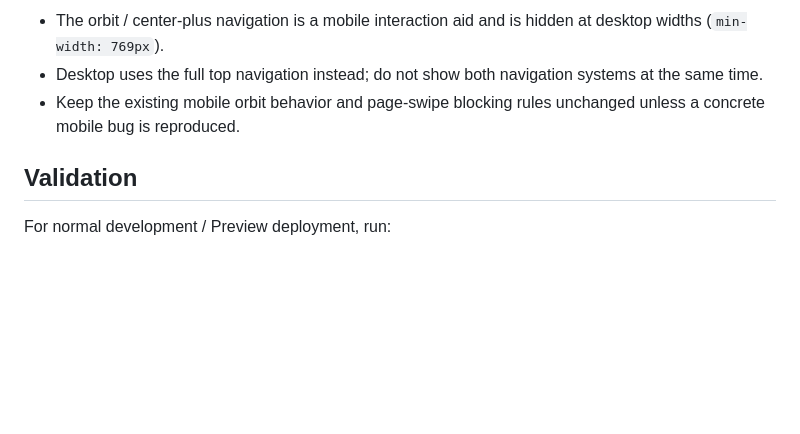
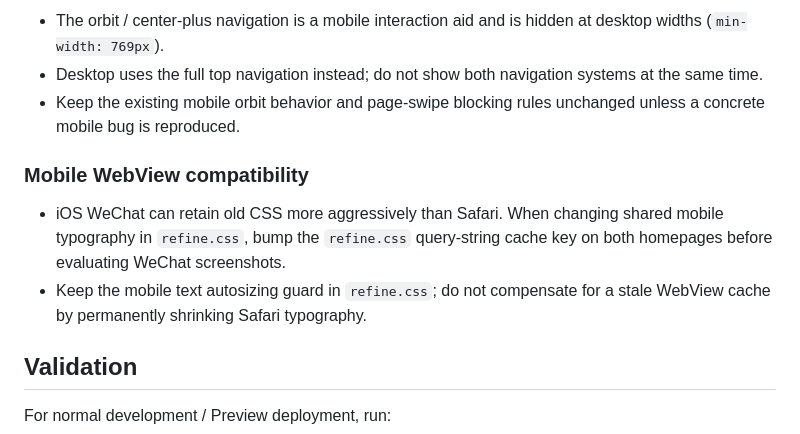
Before and after one commit to TJPAI/pai-web, a Markdown page: MAINTENANCE.md, the part around the change. Drawn GitHub-style; blank space fills up the shorter version.

Commit message:
docs: record mobile WebView cache rule

```diff
--- a/MAINTENANCE.md
+++ b/MAINTENANCE.md
@@ -47,6 +47,10 @@ The canonical static PAI mark is `assets/images/brand/pai-logo.svg`; Header bran
 - Desktop uses the full top navigation instead; do not show both navigation systems at the same time.
 - Keep the existing mobile orbit behavior and page-swipe blocking rules unchanged unless a concrete mobile bug is reproduced.
 
+### Mobile WebView compatibility
+- iOS WeChat can retain old CSS more aggressively than Safari. When changing shared mobile typography in `refine.css`, bump the `refine.css` query-string cache key on both homepages before evaluating WeChat screenshots.
+- Keep the mobile text autosizing guard in `refine.css`; do not compensate for a stale WebView cache by permanently shrinking Safari typography.
+
 ## Validation
 For normal development / Preview deployment, run:
 
```
